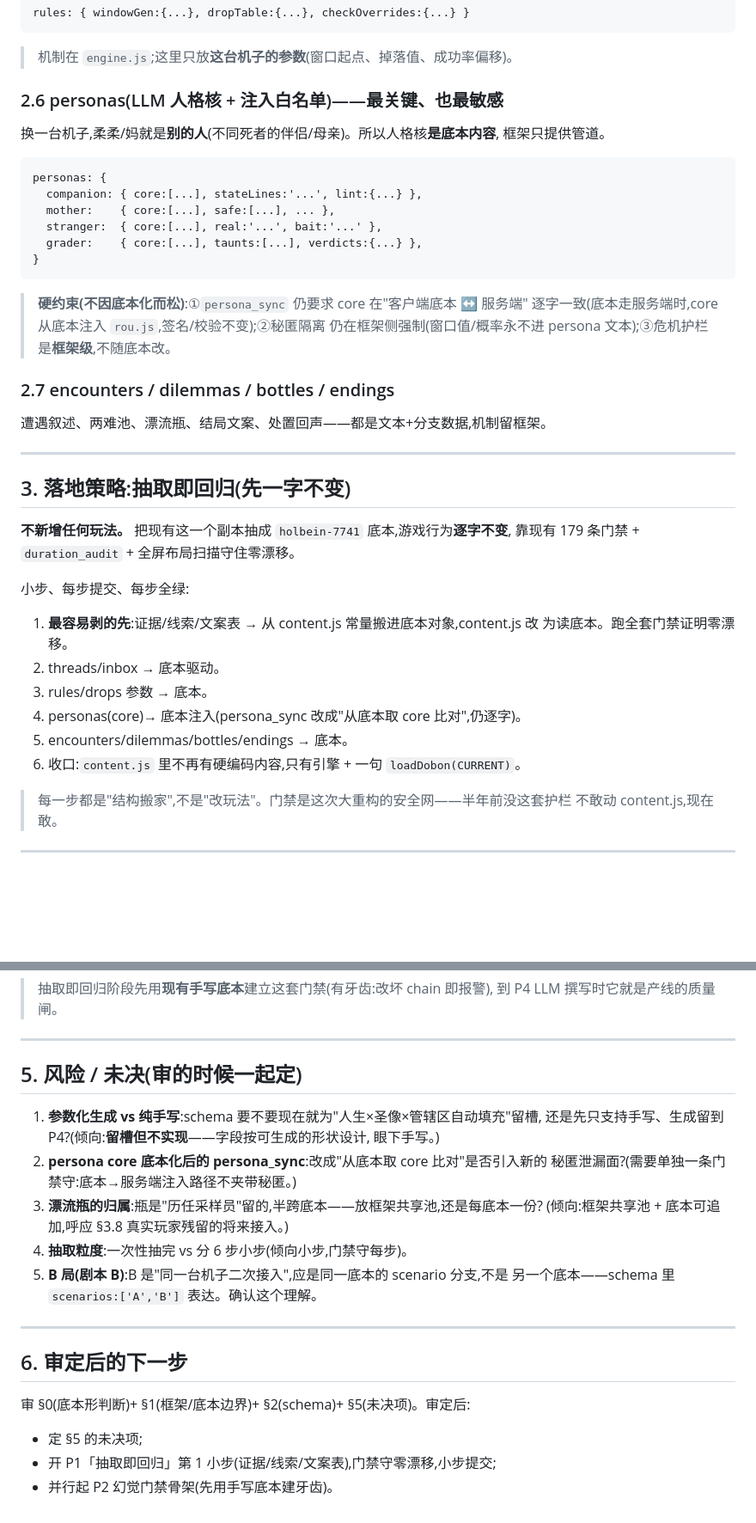
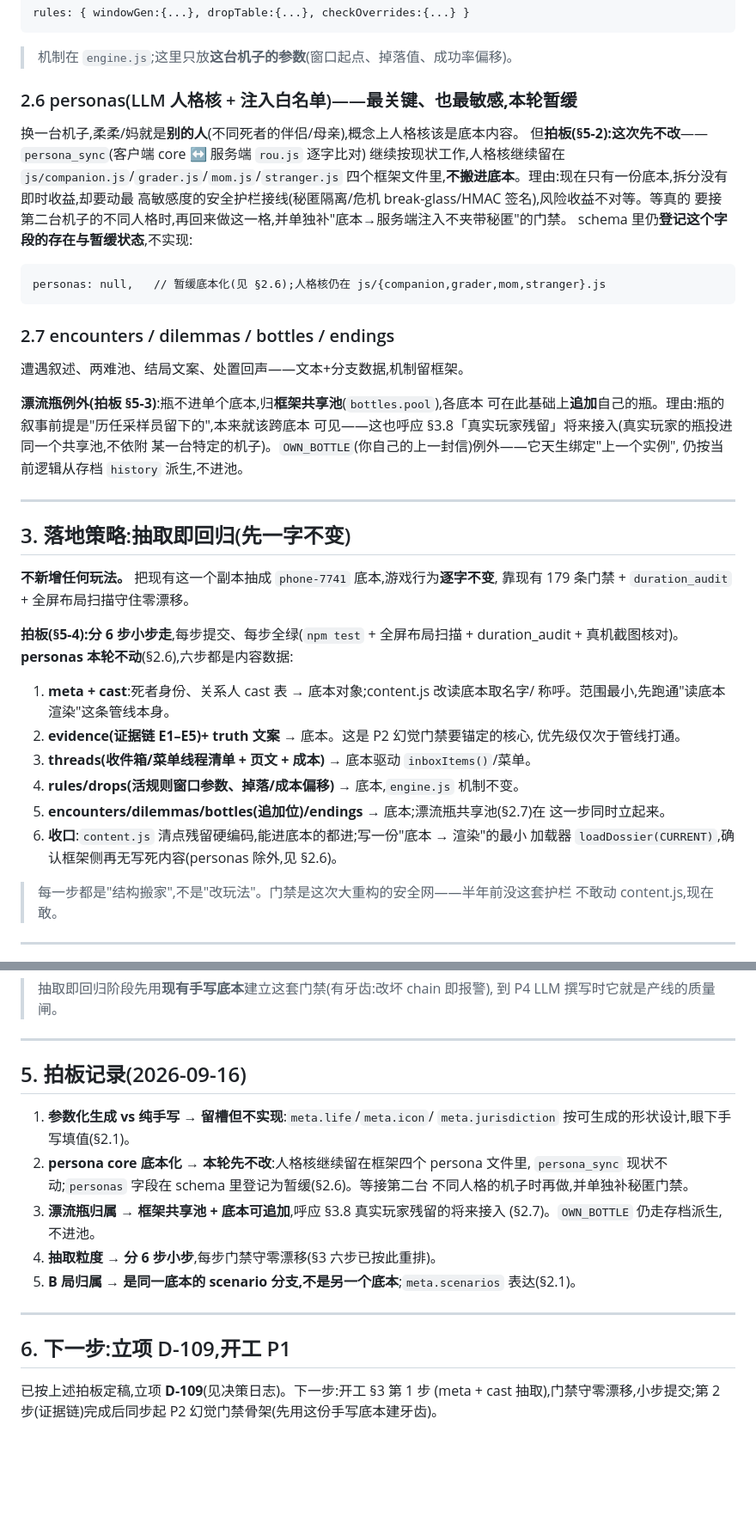
Before and after one commit to RAMBOXIE/-, a Markdown page: design/底本抽象_设计_v0.1.md, 2 parts joined by grey strips. Shown at 86% size. Rendered like a GitHub page; blank space fills up the shorter version.

Commit message:
docs: D-109 底本抽象——方案审定,拍板5项,分6步开工
用户拍板五项(设计文档 §5):
1. meta.life/icon/jurisdiction 留槽不实现自动生成,眼下手写
2. persona core 本轮不底本化——现在只有一份底本,拆分零收益却动最高敏感度的
   安全护栏接线,等接第二台不同人格的机子再做
3. 漂流瓶归框架共享池+底本可追加,呼应§3.8真实玩家残留将来接入
4. 抽取分6步小步,每步门禁守零漂移
5. B局是同一底本的scenario分支,不是另一个底本

design/底本抽象_设计_v0.1.md 状态改"已审定",§3 六步顺序按拍板2重排(去掉
persona抽取那一步),§2.6/§2.7 记录拍板2/3的具体决定。决策日志立项 D-109。

下一步:开工§3第①步(meta+cast抽取)。

Co-Authored-By: Claude Sonnet 5 <noreply@anthropic.com>

````diff
--- a/design/底本抽象_设计_v0.1.md
+++ b/design/底本抽象_设计_v0.1.md
@@ -110,39 +112,47 @@ rules: { windowGen:{...}, dropTable:{...}, checkOverrides:{...} }
 ```
 > 机制在 `engine.js`;这里只放**这台机子的参数**(窗口起点、掉落值、成功率偏移)。
 
-### 2.6 personas(LLM 人格核 + 注入白名单)——**最关键、也最敏感**
-换一台机子,柔柔/妈就是**别的人**(不同死者的伴侣/母亲)。所以人格核**是底本内容**,
-框架只提供管道。
+### 2.6 personas(LLM 人格核 + 注入白名单)——**最关键、也最敏感,本轮暂缓**
+换一台机子,柔柔/妈就是**别的人**(不同死者的伴侣/母亲),概念上人格核该是底本内容。
+但**拍板(§5-2):这次先不改**——`persona_sync`(客户端 core ↔ 服务端 `rou.js` 逐字比对)
+继续按现状工作,人格核继续留在 `js/companion.js`/`grader.js`/`mom.js`/`stranger.js`
+四个框架文件里,**不搬进底本**。理由:现在只有一份底本,拆分没有即时收益,却要动最
+高敏感度的安全护栏接线(秘匿隔离/危机 break-glass/HMAC 签名),风险收益不对等。等真的
+要接第二台机子的不同人格时,再回来做这一格,并单独补"底本→服务端注入不夹带秘匿"的门禁。
+schema 里仍**登记这个字段的存在与暂缓状态**,不实现:
 ```
-personas: {
-  companion: { core:[...], stateLines:'...', lint:{...} },
-  mother:    { core:[...], safe:[...], ... },
-  stranger:  { core:[...], real:'...', bait:'...' },
-  grader:    { core:[...], taunts:[...], verdicts:{...} },
-}
+personas: null,   // 暂缓底本化(见 §2.6);人格核仍在 js/{companion,grader,mom,stranger}.js
 ```
-> **硬约束(不因底本化而松)**:①`persona_sync` 仍要求 core 在"客户端底本 ↔ 服务端"
-> 逐字一致(底本走服务端时,core 从底本注入 `rou.js`,签名/校验不变);②秘匿隔离
-> 仍在框架侧强制(窗口值/概率永不进 persona 文本);③危机护栏是**框架级**,不随底本改。
 
 ### 2.7 encounters / dilemmas / bottles / endings
-遭遇叙述、两难池、漂流瓶、结局文案、处置回声——都是文本+分支数据,机制留框架。
+遭遇叙述、两难池、结局文案、处置回声——文本+分支数据,机制留框架。
+
+**漂流瓶例外(拍板 §5-3)**:瓶不进单个底本,归**框架共享池**(`bottles.pool`),各底本
+可在此基础上**追加**自己的瓶。理由:瓶的叙事前提是"历任采样员留下的",本来就该跨底本
+可见——这也呼应 §3.8「真实玩家残留」将来接入(真实玩家的瓶投进同一个共享池,不依附
+某一台特定的机子)。`OWN_BOTTLE`(你自己的上一封信)例外——它天生绑定"上一个实例",
+仍按当前逻辑从存档 `history` 派生,不进池。
 
 ---
 
 ## 3. 落地策略:抽取即回归(先一字不变)
 
-**不新增任何玩法。** 把现有这一个副本抽成 `holbein-7741` 底本,游戏行为**逐字不变**,
+**不新增任何玩法。** 把现有这一个副本抽成 `phone-7741` 底本,游戏行为**逐字不变**,
 靠现有 179 条门禁 + `duration_audit` + 全屏布局扫描守住零漂移。
 
-小步、每步提交、每步全绿:
-1. **最容易剥的先**:证据/线索/文案表 → 从 content.js 常量搬进底本对象,content.js 改
-   为读底本。跑全套门禁证明零漂移。
-2. threads/inbox → 底本驱动。
-3. rules/drops 参数 → 底本。
-4. personas(core)→ 底本注入(persona_sync 改成"从底本取 core 比对",仍逐字)。
-5. encounters/dilemmas/bottles/endings → 底本。
-6. 收口:`content.js` 里不再有硬编码内容,只有引擎 + 一句 `loadDobon(CURRENT)`。
+**拍板(§5-4):分 6 步小步走**,每步提交、每步全绿(`npm test` + 全屏布局扫描 +
+duration_audit + 真机截图核对)。**personas 本轮不动**(§2.6),六步都是内容数据:
+
+1. **meta + cast**:死者身份、关系人 cast 表 → 底本对象;content.js 改读底本取名字/
+   称呼。范围最小,先跑通"读底本渲染"这条管线本身。
+2. **evidence(证据链 E1–E5)+ truth 文案** → 底本。这是 P2 幻觉门禁要锚定的核心,
+   优先级仅次于管线打通。
+3. **threads(收件箱/菜单线程清单 + 页文 + 成本)** → 底本驱动 `inboxItems()`/菜单。
+4. **rules/drops(活规则窗口参数、掉落/成本偏移)** → 底本,`engine.js` 机制不变。
+5. **encounters/dilemmas/bottles(追加位)/endings** → 底本;漂流瓶共享池(§2.7)在
+   这一步同时立起来。
+6. **收口**:`content.js` 清点残留硬编码,能进底本的都进;写一份"底本 → 渲染"的最小
+   加载器 `loadDossier(CURRENT)`,确认框架侧再无写死内容(personas 除外,见 §2.6)。
 
 > 每一步都是"结构搬家",不是"改玩法"。门禁是这次大重构的安全网——半年前没这套护栏
 > 不敢动 content.js,现在敢。
@@ -162,24 +172,23 @@ personas: {
 
 ---
 
-## 5. 风险 / 未决(审的时候一起定)
+## 5. 拍板记录(2026-09-16)
 
-1. **参数化生成 vs 纯手写**:schema 要不要现在就为"人生×圣像×管辖区自动填充"留槽,
-   还是先只支持手写、生成留到 P4?(倾向:**留槽但不实现**——字段按可生成的形状设计,
-   眼下手写。)
-2. **persona core 底本化后的 persona_sync**:改成"从底本取 core 比对"是否引入新的
-   秘匿泄漏面?(需要单独一条门禁守:底本→服务端注入路径不夹带秘匿。)
-3. **漂流瓶的归属**:瓶是"历任采样员"留的,半跨底本——放框架共享池,还是每底本一份?
-   (倾向:框架共享池 + 底本可追加,呼应 §3.8 真实玩家残留的将来接入。)
-4. **抽取粒度**:一次性抽完 vs 分 6 步小步(倾向小步,门禁守每步)。
-5. **B 局(剧本 B)**:B 是"同一台机子二次接入",应是同一底本的 scenario 分支,不是
-   另一个底本——schema 里 `scenarios:['A','B']` 表达。确认这个理解。
+1. **参数化生成 vs 纯手写** → **留槽但不实现**:`meta.life`/`meta.icon`/
+   `meta.jurisdiction` 按可生成的形状设计,眼下手写填值(§2.1)。
+2. **persona core 底本化** → **本轮先不改**:人格核继续留在框架四个 persona 文件里,
+   `persona_sync` 现状不动;`personas` 字段在 schema 里登记为暂缓(§2.6)。等接第二台
+   不同人格的机子时再做,并单独补秘匿门禁。
+3. **漂流瓶归属** → **框架共享池 + 底本可追加**,呼应 §3.8 真实玩家残留的将来接入
+   (§2.7)。`OWN_BOTTLE` 仍走存档派生,不进池。
+4. **抽取粒度** → **分 6 步小步**,每步门禁守零漂移(§3 六步已按此重排)。
+5. **B 局归属** → **是同一底本的 scenario 分支,不是另一个底本**;`meta.scenarios`
+   表达(§2.1)。
 
 ---
 
-## 6. 审定后的下一步
+## 6. 下一步:立项 D-109,开工 P1
 
-审 §0(底本形判断)+ §1(框架/底本边界)+ §2(schema)+ §5(未决项)。审定后:
-- 定 §5 的未决项;
-- 开 P1「抽取即回归」第 1 小步(证据/线索/文案表),门禁守零漂移,小步提交;
-- 并行起 P2 幻觉门禁骨架(先用手写底本建牙齿)。
+已按上述拍板定稿,立项 **D-109**(见决策日志)。下一步:开工 §3 第 1 步
+(meta + cast 抽取),门禁守零漂移,小步提交;第 2 步(证据链)完成后同步起 P2
+幻觉门禁骨架(先用这份手写底本建牙齿)。
````
Also changed, not shown: other parts of design/底本抽象_设计_v0.1.md (+8 -6 lines), design/决策日志.md (+25 -0 lines).
